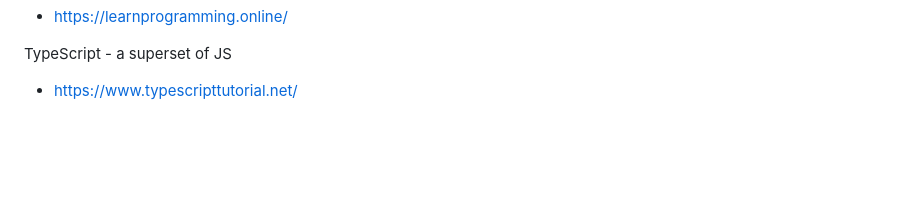
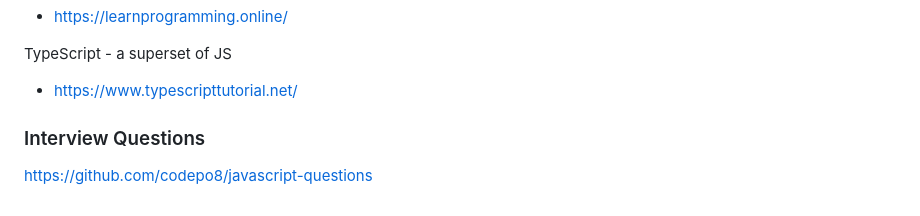
Before and after one commit to thinkphp/computer-science-in-javascript, a Markdown page: README.md, the part around the change. Drawn GitHub-style; blank space fills up the shorter version.

```diff
--- a/README.md
+++ b/README.md
@@ -369,3 +369,6 @@ Minimal Projects
 
 TypeScript - a superset of JS
 * https://www.typescripttutorial.net/
+
+ ### Interview Questions
+ https://github.com/codepo8/javascript-questions
```
